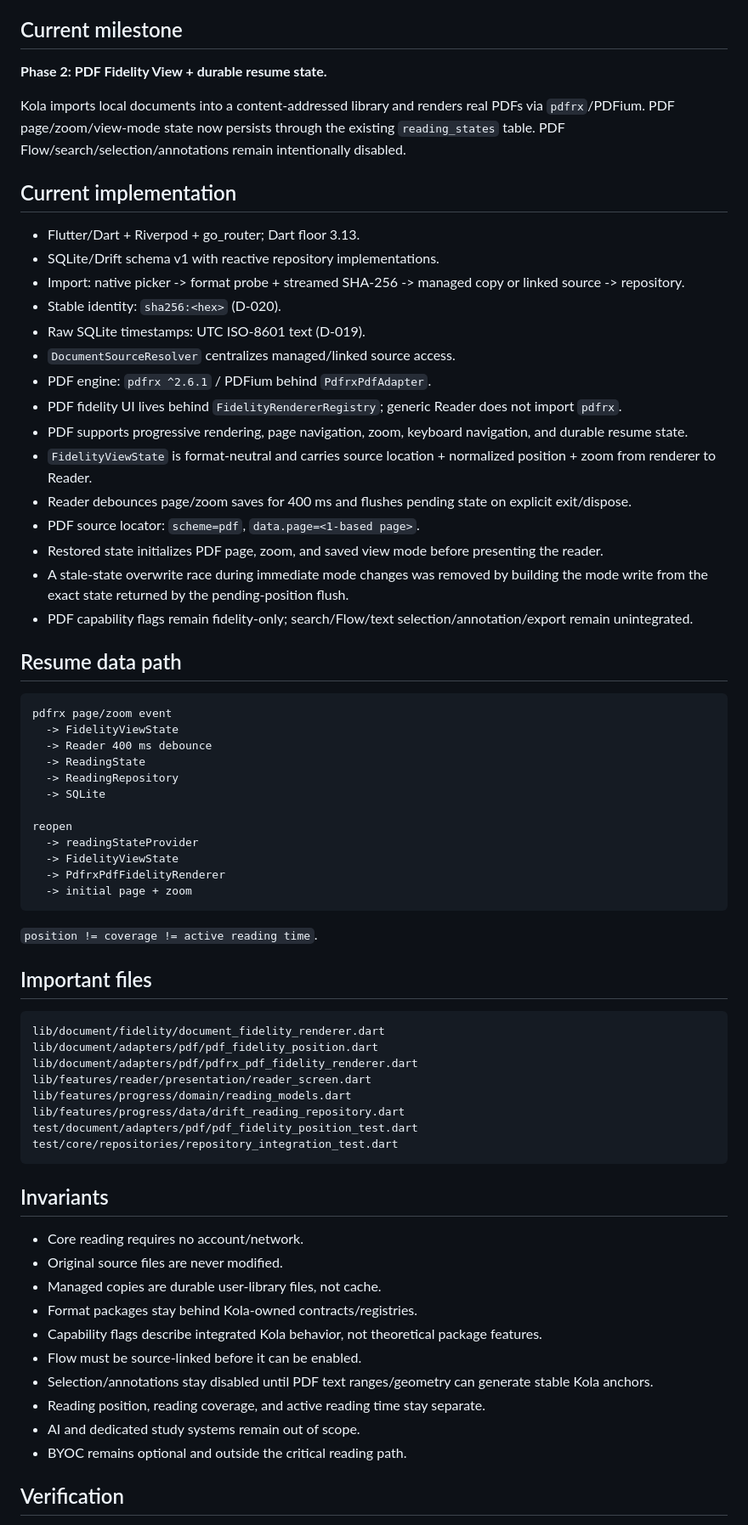
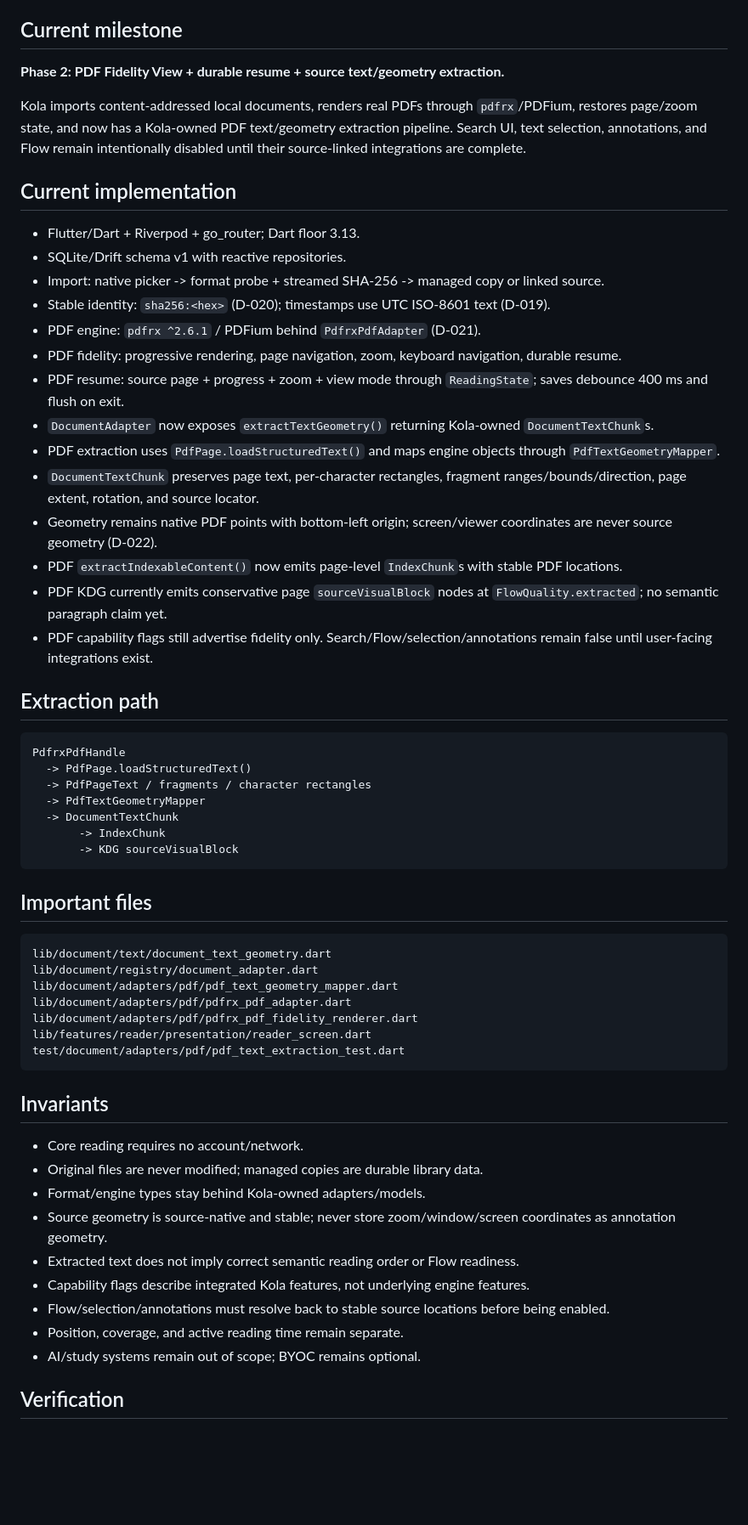
Before and after one commit to aaditya140103/kola, a Markdown page: docs/PROJECT_STATE.md, the part around one of its changes. Shown at 85% size. Rendered like a GitHub page; blank space fills up the shorter version.

Commit message:
docs: synchronize PDF text extraction milestone

````diff
--- a/docs/PROJECT_STATE.md
+++ b/docs/PROJECT_STATE.md
@@ -6,72 +6,62 @@ Last updated: 2026-09-12
 
 ## Current milestone
 
-**Phase 2: PDF Fidelity View + durable resume state.**
+**Phase 2: PDF Fidelity View + durable resume + source text/geometry extraction.**
 
-Kola imports local documents into a content-addressed library and renders real PDFs via `pdfrx`/PDFium. PDF page/zoom/view-mode state now persists through the existing `reading_states` table. PDF Flow/search/selection/annotations remain intentionally disabled.
+Kola imports content-addressed local documents, renders real PDFs through `pdfrx`/PDFium, restores page/zoom state, and now has a Kola-owned PDF text/geometry extraction pipeline. Search UI, text selection, annotations, and Flow remain intentionally disabled until their source-linked integrations are complete.
 
 ## Current implementation
 
 - Flutter/Dart + Riverpod + go_router; Dart floor 3.13.
-- SQLite/Drift schema v1 with reactive repository implementations.
-- Import: native picker -> format probe + streamed SHA-256 -> managed copy or linked source -> repository.
-- Stable identity: `sha256:<hex>` (D-020).
-- Raw SQLite timestamps: UTC ISO-8601 text (D-019).
-- `DocumentSourceResolver` centralizes managed/linked source access.
-- PDF engine: `pdfrx ^2.6.1` / PDFium behind `PdfrxPdfAdapter`.
-- PDF fidelity UI lives behind `FidelityRendererRegistry`; generic Reader does not import `pdfrx`.
-- PDF supports progressive rendering, page navigation, zoom, keyboard navigation, and durable resume state.
-- `FidelityViewState` is format-neutral and carries source location + normalized position + zoom from renderer to Reader.
-- Reader debounces page/zoom saves for 400 ms and flushes pending state on explicit exit/dispose.
-- PDF source locator: `scheme=pdf`, `data.page=<1-based page>`.
-- Restored state initializes PDF page, zoom, and saved view mode before presenting the reader.
-- A stale-state overwrite race during immediate mode changes was removed by building the mode write from the exact state returned by the pending-position flush.
-- PDF capability flags remain fidelity-only; search/Flow/text selection/annotation/export remain unintegrated.
+- SQLite/Drift schema v1 with reactive repositories.
+- Import: native picker -> format probe + streamed SHA-256 -> managed copy or linked source.
+- Stable identity: `sha256:<hex>` (D-020); timestamps use UTC ISO-8601 text (D-019).
+- PDF engine: `pdfrx ^2.6.1` / PDFium behind `PdfrxPdfAdapter` (D-021).
+- PDF fidelity: progressive rendering, page navigation, zoom, keyboard navigation, durable resume.
+- PDF resume: source page + progress + zoom + view mode through `ReadingState`; saves debounce 400 ms and flush on exit.
+- `DocumentAdapter` now exposes `extractTextGeometry()` returning Kola-owned `DocumentTextChunk`s.
+- PDF extraction uses `PdfPage.loadStructuredText()` and maps engine objects through `PdfTextGeometryMapper`.
+- `DocumentTextChunk` preserves page text, per-character rectangles, fragment ranges/bounds/direction, page extent, rotation, and source locator.
+- Geometry remains native PDF points with bottom-left origin; screen/viewer coordinates are never source geometry (D-022).
+- PDF `extractIndexableContent()` now emits page-level `IndexChunk`s with stable PDF locations.
+- PDF KDG currently emits conservative page `sourceVisualBlock` nodes at `FlowQuality.extracted`; no semantic paragraph claim yet.
+- PDF capability flags still advertise fidelity only. Search/Flow/selection/annotations remain false until user-facing integrations exist.
 
-## Resume data path
+## Extraction path
 
 ```text
-pdfrx page/zoom event
-  -> FidelityViewState
-  -> Reader 400 ms debounce
-  -> ReadingState
-  -> ReadingRepository
-  -> SQLite
-
-reopen
-  -> readingStateProvider
-  -> FidelityViewState
-  -> PdfrxPdfFidelityRenderer
-  -> initial page + zoom
+PdfrxPdfHandle
+  -> PdfPage.loadStructuredText()
+  -> PdfPageText / fragments / character rectangles
+  -> PdfTextGeometryMapper
+  -> DocumentTextChunk
+       -> IndexChunk
+       -> KDG sourceVisualBlock
 ```
-
-`position != coverage != active reading time`.
 
 ## Important files
 
 ```text
-lib/document/fidelity/document_fidelity_renderer.dart
-lib/document/adapters/pdf/pdf_fidelity_position.dart
+lib/document/text/document_text_geometry.dart
+lib/document/registry/document_adapter.dart
+lib/document/adapters/pdf/pdf_text_geometry_mapper.dart
+lib/document/adapters/pdf/pdfrx_pdf_adapter.dart
 lib/document/adapters/pdf/pdfrx_pdf_fidelity_renderer.dart
 lib/features/reader/presentation/reader_screen.dart
-lib/features/progress/domain/reading_models.dart
-lib/features/progress/data/drift_reading_repository.dart
-test/document/adapters/pdf/pdf_fidelity_position_test.dart
-test/core/repositories/repository_integration_test.dart
+test/document/adapters/pdf/pdf_text_extraction_test.dart
 ```
 
 ## Invariants
 
 - Core reading requires no account/network.
-- Original source files are never modified.
-- Managed copies are durable user-library files, not cache.
-- Format packages stay behind Kola-owned contracts/registries.
-- Capability flags describe integrated Kola behavior, not theoretical package features.
-- Flow must be source-linked before it can be enabled.
-- Selection/annotations stay disabled until PDF text ranges/geometry can generate stable Kola anchors.
-- Reading position, reading coverage, and active reading time stay separate.
-- AI and dedicated study systems remain out of scope.
-- BYOC remains optional and outside the critical reading path.
+- Original files are never modified; managed copies are durable library data.
+- Format/engine types stay behind Kola-owned adapters/models.
+- Source geometry is source-native and stable; never store zoom/window/screen coordinates as annotation geometry.
+- Extracted text does not imply correct semantic reading order or Flow readiness.
+- Capability flags describe integrated Kola features, not underlying engine features.
+- Flow/selection/annotations must resolve back to stable source locations before being enabled.
+- Position, coverage, and active reading time remain separate.
+- AI/study systems remain out of scope; BYOC remains optional.
 
 ## Verification
 
````
Also changed, not shown: other parts of docs/PROJECT_STATE.md (+14 -13 lines).
